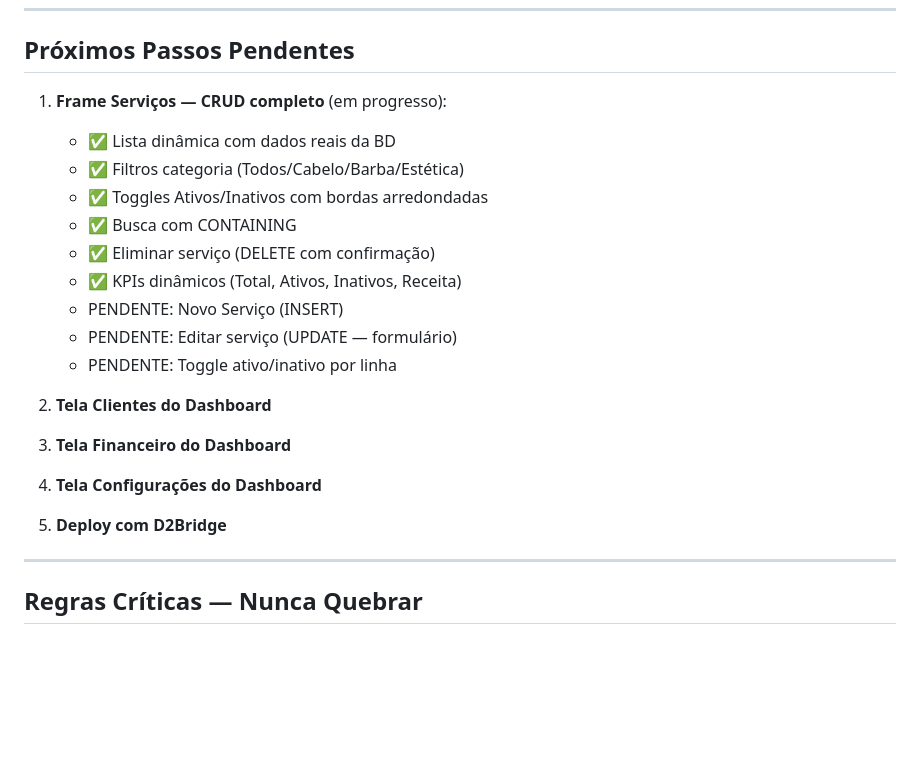
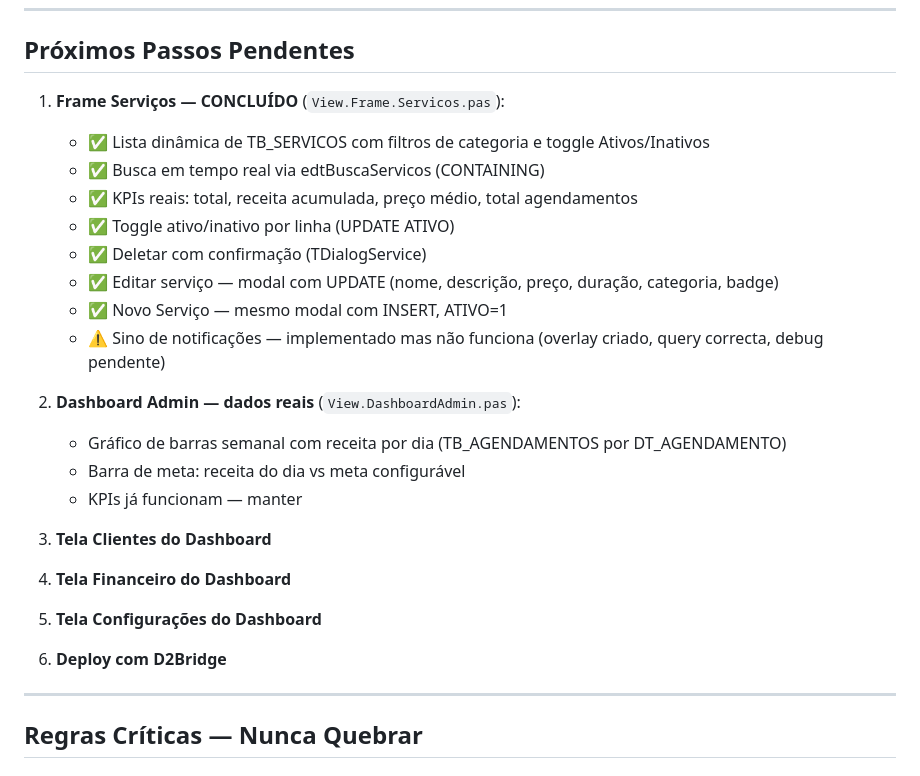
Before and after one commit to miguettohuertas/BarberManager, a Markdown page: CLAUDE.md, the part around the change. Drawn GitHub-style; blank space fills up the shorter version.

Commit message:
docs: actualizar Próximos Passos — Frame Serviços concluído, Dashboard Admin pendente

```diff
--- a/CLAUDE.md
+++ b/CLAUDE.md
@@ -268,24 +268,28 @@ BarberManager/
 
 ## Próximos Passos Pendentes
 
-1. **Frame Serviços — CRUD completo** (em progresso):
-   - ✅ Lista dinâmica com dados reais da BD
-   - ✅ Filtros categoria (Todos/Cabelo/Barba/Estética)
-   - ✅ Toggles Ativos/Inativos com bordas arredondadas
-   - ✅ Busca com CONTAINING
-   - ✅ Eliminar serviço (DELETE com confirmação)
-   - ✅ KPIs dinâmicos (Total, Ativos, Inativos, Receita)
-   - PENDENTE: Novo Serviço (INSERT)
-   - PENDENTE: Editar serviço (UPDATE — formulário)
-   - PENDENTE: Toggle ativo/inativo por linha
+1. **Frame Serviços — CONCLUÍDO** (`View.Frame.Servicos.pas`):
+   - ✅ Lista dinâmica de TB_SERVICOS com filtros de categoria e toggle Ativos/Inativos
+   - ✅ Busca em tempo real via edtBuscaServicos (CONTAINING)
+   - ✅ KPIs reais: total, receita acumulada, preço médio, total agendamentos
+   - ✅ Toggle ativo/inativo por linha (UPDATE ATIVO)
+   - ✅ Deletar com confirmação (TDialogService)
+   - ✅ Editar serviço — modal com UPDATE (nome, descrição, preço, duração, categoria, badge)
+   - ✅ Novo Serviço — mesmo modal com INSERT, ATIVO=1
+   - ⚠️ Sino de notificações — implementado mas não funciona (overlay criado, query correcta, debug pendente)
 
-2. **Tela Clientes do Dashboard**
+2. **Dashboard Admin — dados reais** (`View.DashboardAdmin.pas`):
+   - Gráfico de barras semanal com receita por dia (TB_AGENDAMENTOS por DT_AGENDAMENTO)
+   - Barra de meta: receita do dia vs meta configurável
+   - KPIs já funcionam — manter
 
-3. **Tela Financeiro do Dashboard**
+3. **Tela Clientes do Dashboard**
 
-4. **Tela Configurações do Dashboard**
+4. **Tela Financeiro do Dashboard**
 
-5. **Deploy com D2Bridge**
+5. **Tela Configurações do Dashboard**
+
+6. **Deploy com D2Bridge**
 
 ---
 
```
